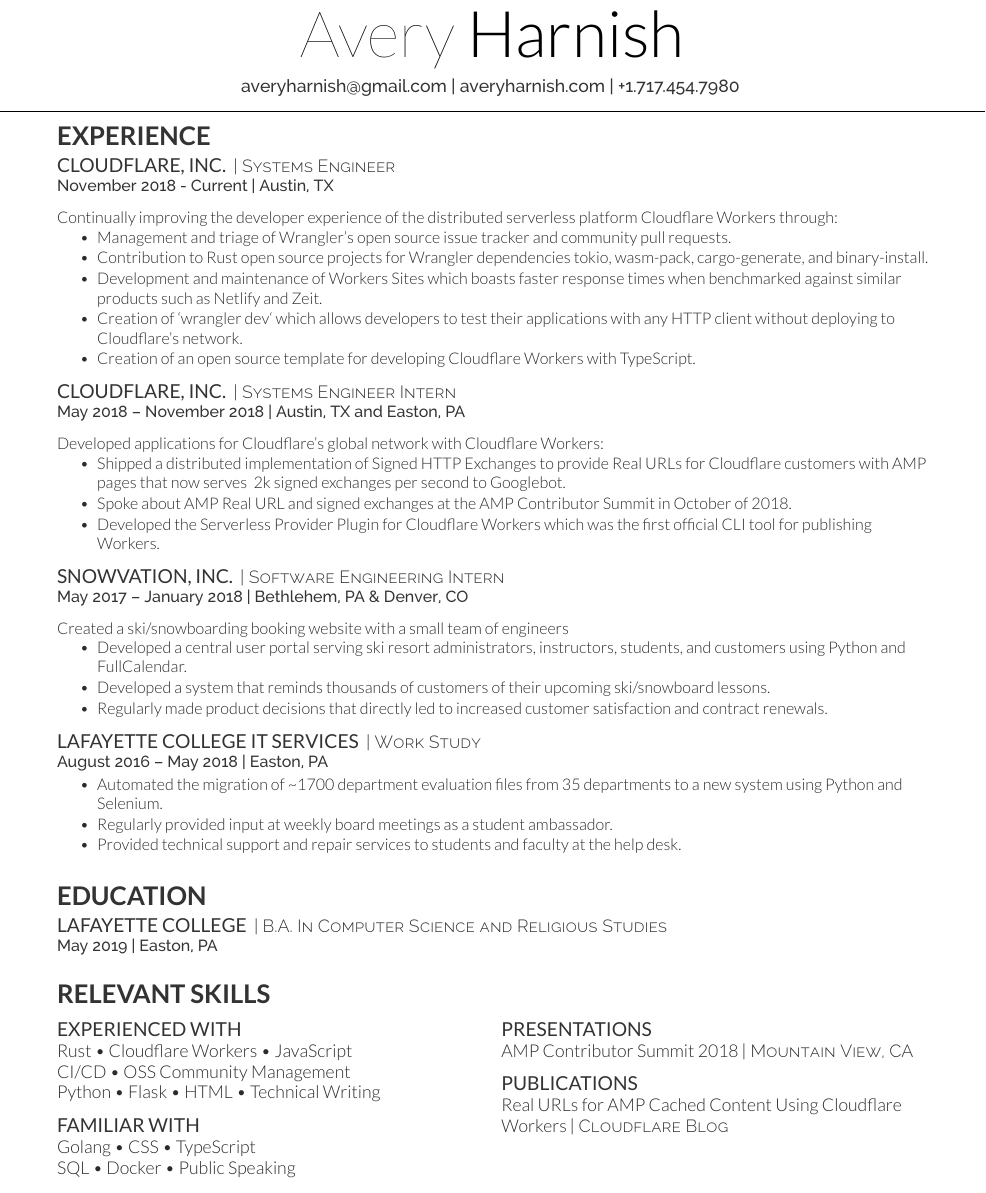
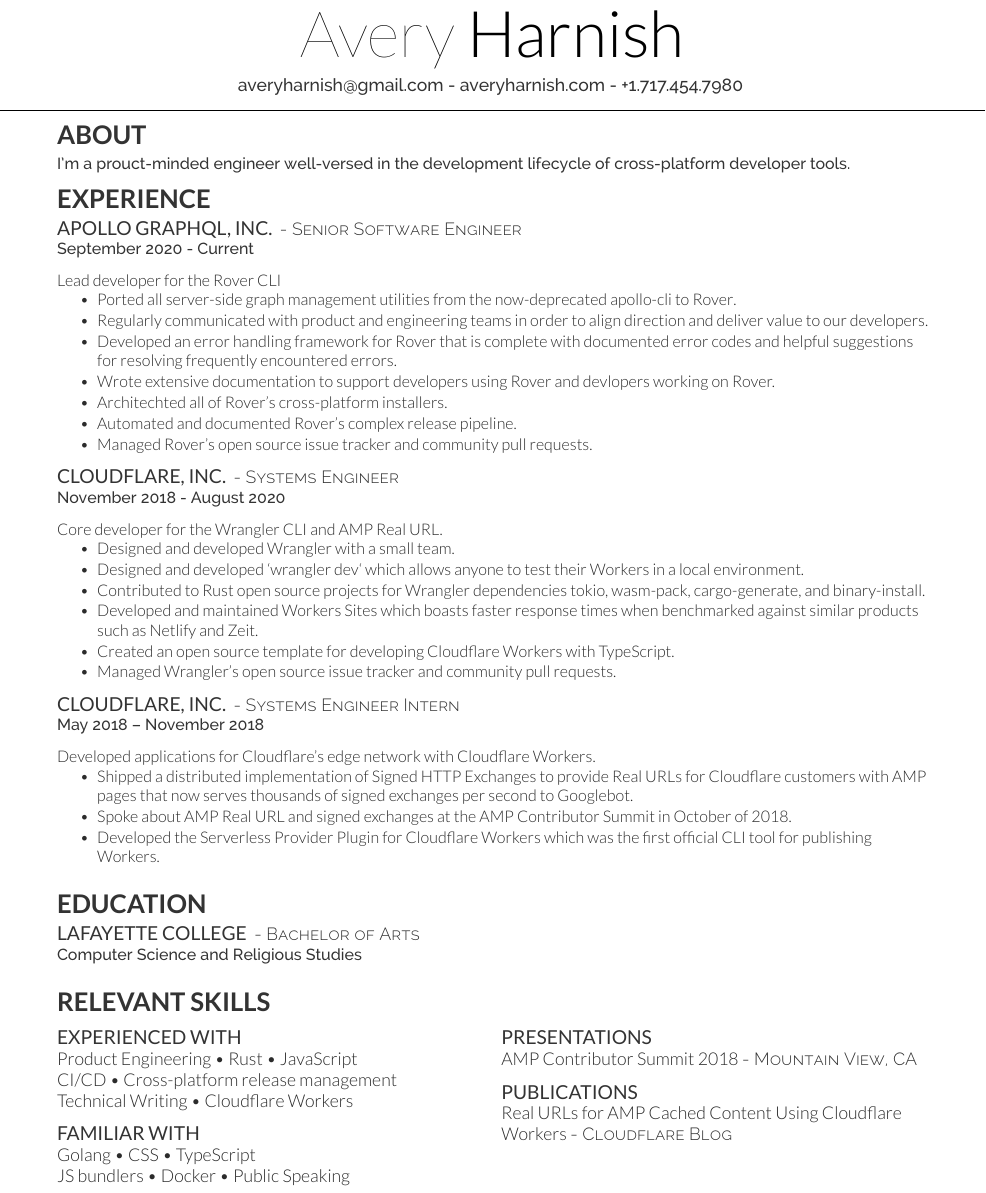
Before and after one commit to EverlastingBugstopper/Resume, a LaTeX CV (resume.tex): part of the page, cut so that both start at the same text. Compiled offline with XeLaTeX.

Commit message:
chore: adds sep 2020 - feb 2022 info

```diff
--- a/resume.tex
+++ b/resume.tex
@@ -64,81 +64,80 @@
 %%%%%%%%%%%%%%%%%%%%%%%%%%%%%%%%%%%%%%
 
 
-\namesection{Avery}{Harnish}{ \href{mailto:averyharnish@gmail.com}{averyharnish@gmail.com} | \href{https://averyharnish.com}{averyharnish.com} | +1.717.454.7980
+\namesection{Avery}{Harnish}{ \href{mailto:averyharnish@gmail.com}{averyharnish@gmail.com} - \href{https://averyharnish.com}{averyharnish.com} - +1.717.454.7980
 }
+
+\section{About}
+\location{I'm a prouct-minded engineer well-versed in the development lifecycle of cross-platform developer tools.}
+
 \section{Experience}
 
-\runsubsection{Cloudflare, Inc.}
-\descript{| Systems Engineer}
-\location{November 2018 - Current | Austin, TX}
+\runsubsection{Apollo GraphQL, Inc.}
+\descript{- Senior Software Engineer }
+\location{September 2020 - Current}
 \vspace{\topsep}
-Continually improving the developer experience of the distributed serverless platform  \href{https://workers.cloudflare.com}{Cloudflare Workers} through:
+Lead developer for the Rover CLI
 \begin{tightemize}
-\item Management and triage of \href{https://github.com/cloudflare/wrangler}{Wrangler}'s open source issue tracker and community pull requests.
-\item Contribution to Rust open source projects for Wrangler dependencies tokio, wasm-pack, cargo-generate, and binary-install.
-\item Development and maintenance of \href{https://workers.cloudflare.com/sites}{Workers Sites} which boasts faster response times when benchmarked against similar products such as Netlify and Zeit.
-\item Creation of \href{https://github.com/cloudflare/wrangler/milestone/18}{`wrangler dev`} which allows developers to test their applications with any HTTP client without deploying to Cloudflare's network.
-\item Creation of an open source \href{https://github.com/EverlastingBugstopper/worker-typescript-template}{template} for developing Cloudflare Workers with TypeScript.
+\item Ported all server-side graph management utilities from the now-deprecated \href{https://github.com/apollographql/apollo-tooling}{apollo-cli} to \href{https://github.com/apollographql/rover}{Rover}.
+\item Regularly communicated with product and engineering teams in order to align direction and deliver value to our developers.
+\item Developed an error handling framework for Rover that is complete with documented error codes and helpful suggestions for resolving frequently encountered errors.
+\item Wrote extensive documentation to support developers using Rover and devlopers working on Rover.
+\item Architechted all of Rover's cross-platform installers.
+\item Automated and documented Rover's complex release pipeline.
+\item Managed \href{https://github.com/apollographql/rover}{Rover}'s open source issue tracker and community pull requests.
 \end{tightemize}
 \sectionsep
 
 \runsubsection{Cloudflare, Inc.}
-\descript{| Systems Engineer Intern }
-\location{May 2018 – November 2018 | Austin, TX and Easton, PA}
+\descript{- Systems Engineer }
+\location{November 2018 - August 2020}
 \vspace{\topsep}
-Developed applications for Cloudflare's global network with  \href{https://workers.cloudflare.com}{Cloudflare Workers}:
+Core developer for the Wrangler CLI and AMP Real URL.
 \begin{tightemize}
-\item Shipped a distributed implementation of \href{https://wicg.github.io/webpackage/draft-yasskin-http-origin-signed-responses.html}{Signed HTTP Exchanges} to provide \href{https://www.cloudflare.com/website-optimization/amp-real-url/}{Real URLs} for Cloudflare customers with AMP pages that now serves ~2k signed exchanges per second to Googlebot.
+\item Designed and developed \href{https://github.com/cloudflare/wrangler}{Wrangler} with a small team.
+\item Designed and developed \href{https://github.com/cloudflare/wrangler/milestone/18}{`wrangler dev`} which allows anyone to test their Workers in a local environment.
+\item Contributed to Rust open source projects for Wrangler dependencies tokio, wasm-pack, cargo-generate, and binary-install.
+\item Developed and maintained \href{https://workers.cloudflare.com/sites}{Workers Sites} which boasts faster response times when benchmarked against similar products such as Netlify and Zeit.
+\item Created an open source \href{https://github.com/EverlastingBugstopper/worker-typescript-template}{template} for developing Cloudflare Workers with TypeScript.
+\item Managed \href{https://github.com/cloudflare/wrangler}{Wrangler}'s open source issue tracker and community pull requests.
+\end{tightemize}
+\sectionsep
+
+\runsubsection{Cloudflare, Inc.}
+\descript{- Systems Engineer Intern }
+\location{May 2018 – November 2018}
+\vspace{\topsep}
+Developed applications for Cloudflare's edge network with \href{https://workers.cloudflare.com}{Cloudflare Workers}.
+\begin{tightemize}
+\item Shipped a distributed implementation of \href{https://wicg.github.io/webpackage/draft-yasskin-http-origin-signed-responses.html}{Signed HTTP Exchanges} to provide \href{https://www.cloudflare.com/website-optimization/amp-real-url/}{Real URLs} for Cloudflare customers with AMP pages that now serves thousands of signed exchanges per second to Googlebot.
 \item Spoke about AMP Real URL and signed exchanges at the AMP Contributor Summit in October of 2018.
 \item Developed the \href{https://developers.cloudflare.com/workers/tooling/serverless/}{Serverless Provider Plugin} for Cloudflare Workers which was the first official CLI tool for publishing Workers.
 \end{tightemize}
 \sectionsep
 
-\runsubsection{Snowvation, Inc.}
-\descript{| Software Engineering Intern }
-\location{May 2017 – January 2018 | Bethlehem, PA \& Denver, CO}
-\vspace{\topsep}
-Created a ski/snowboarding booking website with a small team of engineers
-\begin{tightemize}
-\item Developed a central user portal serving ski resort administrators, instructors, students, and customers using Python and FullCalendar.
-\item Developed a system that reminds thousands of customers of their upcoming ski/snowboard lessons.
-\item Regularly made product decisions that directly led to increased customer satisfaction and contract renewals.
-\end{tightemize}
-\sectionsep
-
-\runsubsection{Lafayette College IT Services}
-\descript{| Work Study}
-\location{August 2016 – May 2018 | Easton, PA}
-\begin{tightemize}
-\item Automated the migration of \textasciitilde 1700 department evaluation files from 35 departments to a new system using Python and Selenium.
-\item Regularly provided input at weekly board meetings as a student ambassador.
-\item Provided technical support and repair services to students and faculty at the help desk.
-\end{tightemize}
-\sectionsep
-
 \section{Education}
 \runsubsection{Lafayette College}
-\descript{| B.A. In Computer Science and Religious Studies}
-\location{May 2019 | Easton, PA}
+\descript{- Bachelor of Arts}
+\location{Computer Science and Religious Studies}
 \sectionsep
 
 \section{Relevant Skills}
 \begin{minipage}[t]{.5\textwidth}
 \runsubsection{Experienced with}\descript{}
-Rust \textbullet{} Cloudflare Workers \textbullet{} JavaScript \\ CI/CD \textbullet{} OSS Community Management \\ Python \textbullet{} Flask \textbullet{} HTML \textbullet{} Technical Writing \\
+Product Engineering \textbullet{} Rust \textbullet{} JavaScript \\ CI/CD \textbullet{} Cross-platform release management \\ Technical Writing \textbullet{} Cloudflare Workers\\
 \sectionsep
 \runsubsection{Familiar with}\descript{}
-Golang \textbullet{} CSS \textbullet{} TypeScript \\ SQL \textbullet{} Docker \textbullet{} Public Speaking
+Golang \textbullet{} CSS \textbullet{} TypeScript \\ JS bundlers \textbullet{} Docker \textbullet{} Public Speaking
 \sectionsep
 \end{minipage}
 \hfill
 \begin{minipage}[t]{.49\textwidth}
 \runsubsection{Presentations}\descript{}
-AMP Contributor Summit 2018 \descript{| Mountain View, CA}
+AMP Contributor Summit 2018 \descript{- Mountain View, CA}
 \sectionsep
 \runsubsection{Publications}\descript{}
-Real URLs for AMP Cached Content Using Cloudflare Workers \descript{| Cloudflare Blog}
+Real URLs for AMP Cached Content Using Cloudflare Workers \descript{- Cloudflare Blog}
 \sectionsep
 \end{minipage}
 
-\end{document}  \documentclass[]{article}
+\end{document} \documentclass[]{article}
```
Also changed, not shown: resume.pdf.
